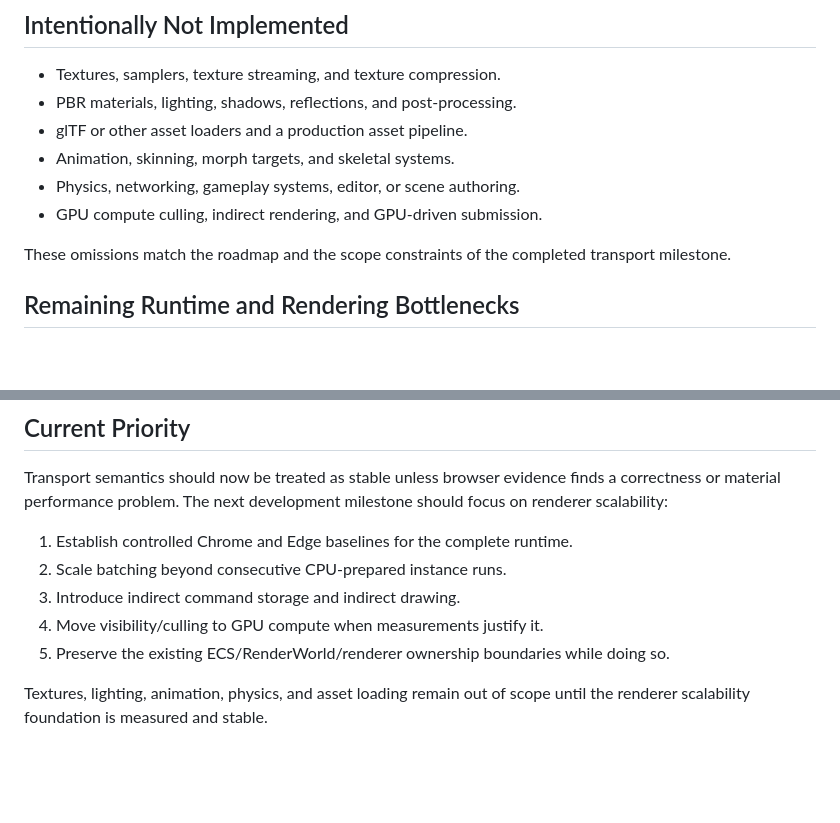
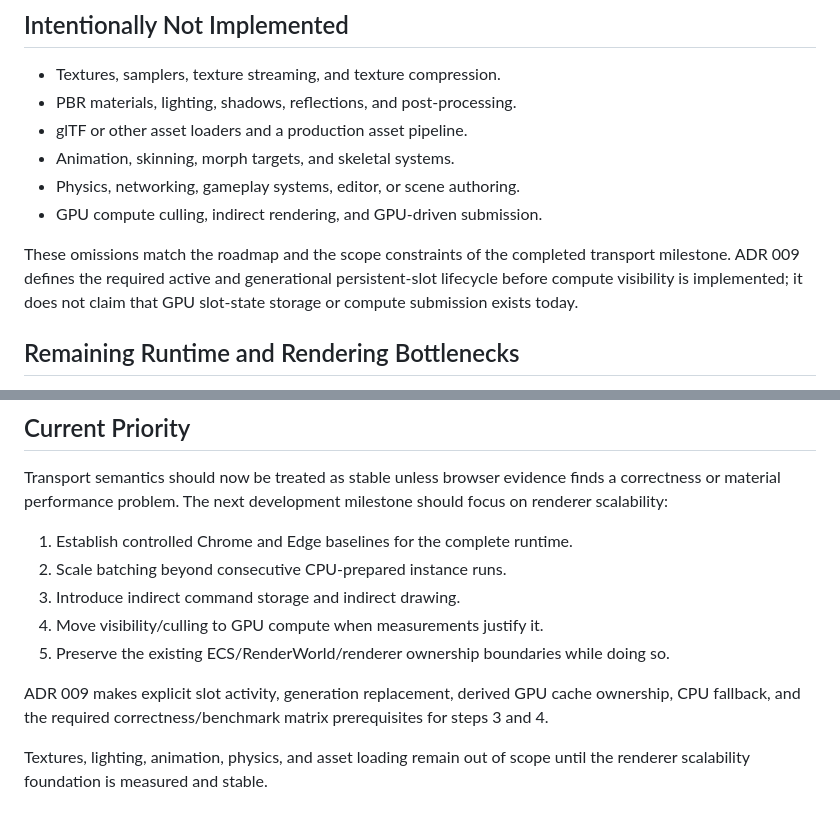
Before and after one commit to Navidtm/engine, a Markdown page: .agents/context/current-state.md, 2 parts joined by grey strips. Drawn GitHub-style; blank space fills up the shorter version.

```diff
--- a/.agents/context/current-state.md
+++ b/.agents/context/current-state.md
@@ -319,7 +319,9 @@ main-thread/worker/WASM/WebGPU path are not yet part of CI.
 - GPU compute culling, indirect rendering, and GPU-driven submission.
 
 These omissions match the roadmap and the scope constraints of the completed
-transport milestone.
+transport milestone. ADR 009 defines the required active and generational
+persistent-slot lifecycle before compute visibility is implemented; it does not
+claim that GPU slot-state storage or compute submission exists today.
 
 ## Remaining Runtime and Rendering Bottlenecks
 
@@ -351,5 +353,9 @@ milestone should focus on renderer scalability:
 5. Preserve the existing ECS/RenderWorld/renderer ownership boundaries while
    doing so.
 
+ADR 009 makes explicit slot activity, generation replacement, derived GPU cache
+ownership, CPU fallback, and the required correctness/benchmark matrix
+prerequisites for steps 3 and 4.
+
 Textures, lighting, animation, physics, and asset loading remain out of scope
 until the renderer scalability foundation is measured and stable.
```
Also changed, not shown: .agents/decisions/009-active-persistent-gpu-slots.md (added, +312 -0 lines), docs/architecture.md (+9 -0 lines).
